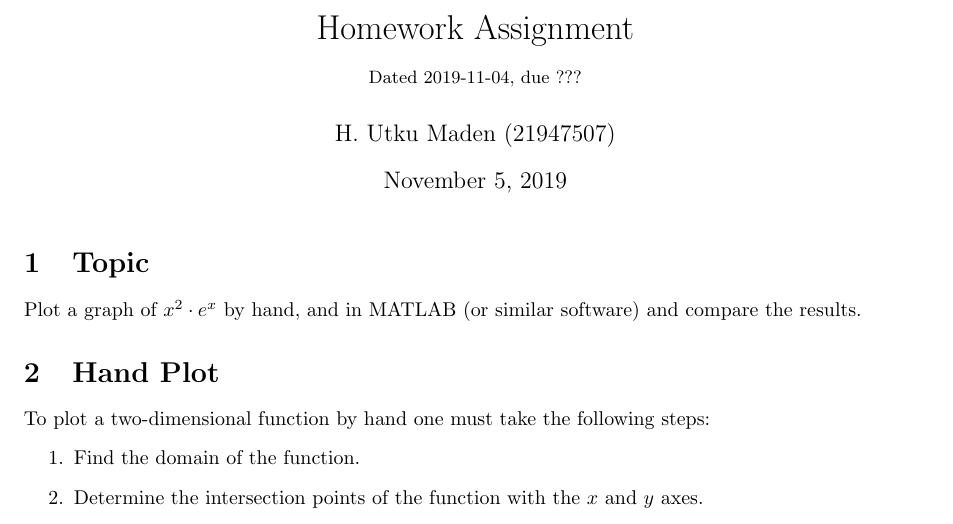
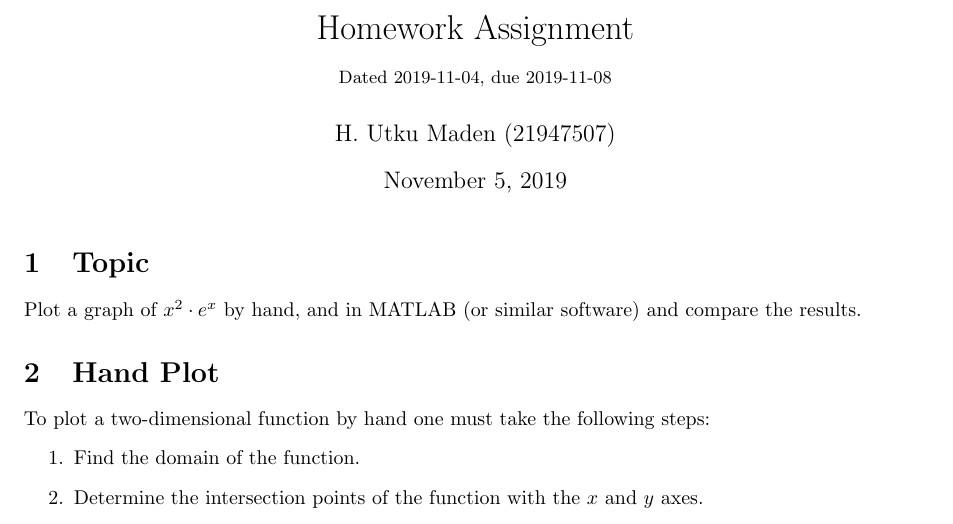
Before and after one commit to utkumaden/mat_homework, a LaTeX problem sheet (2019-11-04/assignment.tex): part of page 1 of 5, cut so that both start at the same text. Compiled offline with pdfLaTeX.

Commit message:
[2019-11-04] Added due date properly.

```diff
--- a/2019-11-04/assignment.tex
+++ b/2019-11-04/assignment.tex
@@ -10,7 +10,7 @@
 
 \title{
 Homework Assignment\\
-{\small Dated 2019-11-04, due ???}
+{\small Dated 2019-11-04, due 2019-11-08}
 }
 \author{H. Utku Maden (21947507)}
 
```
